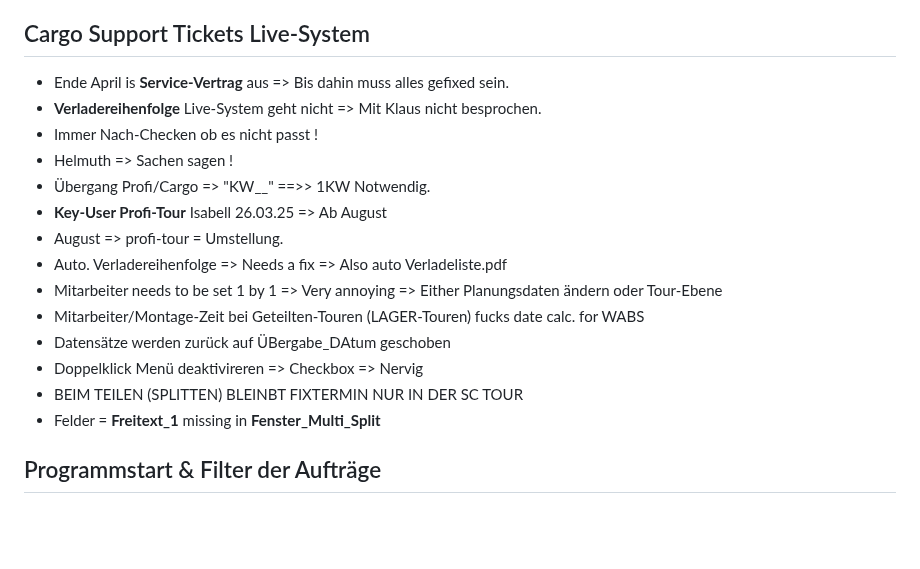
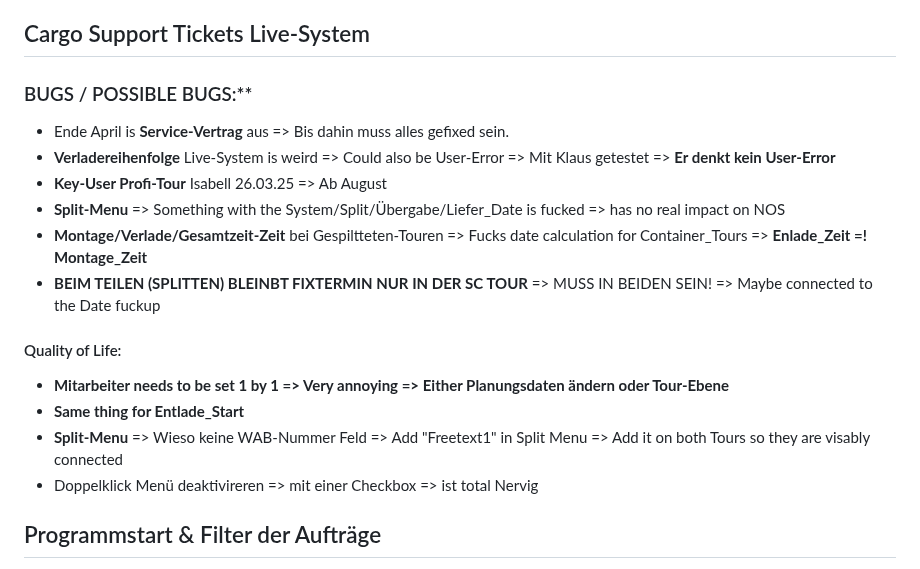
Before and after one commit to BMLZellEr/bgo_montage_und_logistik, a Markdown page: documentation/cargo-support-mitschrift.md, the part around the change. Rendered like a GitHub page; blank space fills up the shorter version.

```diff
--- a/documentation/cargo-support-mitschrift.md
+++ b/documentation/cargo-support-mitschrift.md
@@ -67,20 +67,18 @@
 - **Wichtig** = Arbeitsweise ist anders als in Profi-Tour => Zuerst Lager-WAB planen & Anschließend Tour teilen
 
 ## Cargo Support Tickets Live-System
+### BUGS / POSSIBLE BUGS:**
 - Ende April is **Service-Vertrag** aus => Bis dahin muss alles gefixed sein.
-- **Verladereihenfolge** Live-System geht nicht => Mit Klaus nicht besprochen.
-- Immer Nach-Checken ob es nicht passt !
-- Helmuth => Sachen sagen !
-- Übergang Profi/Cargo => "KW__" ==>> 1KW Notwendig.
+- **Verladereihenfolge** Live-System is weird => Could also be User-Error => Mit Klaus getestet => **Er denkt kein User-Error**
 - **Key-User Profi-Tour** Isabell 26.03.25 => Ab August
-- August => profi-tour = Umstellung.
-- Auto. Verladereihenfolge => Needs a fix => Also auto Verladeliste.pdf
-- Mitarbeiter needs to be set 1 by 1 => Very annoying => Either Planungsdaten ändern oder Tour-Ebene
-- Mitarbeiter/Montage-Zeit bei Geteilten-Touren (LAGER-Touren) fucks date calc. for WABS
-- Datensätze werden zurück auf ÜBergabe_DAtum geschoben
-- Doppelklick Menü deaktivireren => Checkbox => Nervig
-- BEIM TEILEN (SPLITTEN) BLEINBT FIXTERMIN NUR IN DER SC TOUR
-- Felder = **Freitext_1** missing in **Fenster_Multi_Split**
+- **Split-Menu** => Something with the System/Split/Übergabe/Liefer_Date is fucked => has no real impact on NOS
+- **Montage/Verlade/Gesamtzeit-Zeit** bei Gespiltteten-Touren => Fucks date calculation for Container_Tours => **Enlade_Zeit =! Montage_Zeit**
+- **BEIM TEILEN (SPLITTEN) BLEINBT FIXTERMIN NUR IN DER SC TOUR** => MUSS IN BEIDEN SEIN! => Maybe connected to the Date fuckup
+#### Quality of Life:
+- **Mitarbeiter needs to be set 1 by 1 => Very annoying => Either Planungsdaten ändern oder Tour-Ebene**
+- **Same thing for Entlade_Start**
+- **Split-Menu** => Wieso keine WAB-Nummer Feld => Add "Freetext1" in Split Menu => Add it on both Tours so they are visably connected
+- Doppelklick Menü deaktivireren => mit einer Checkbox => ist total Nervig
 
 ## Programmstart & Filter der Aufträge
 - Filter in der DB-Ansicht ist oben links => Keine "KW" => Montag bis Sonntag der gewünschten KW auswählen.
```
